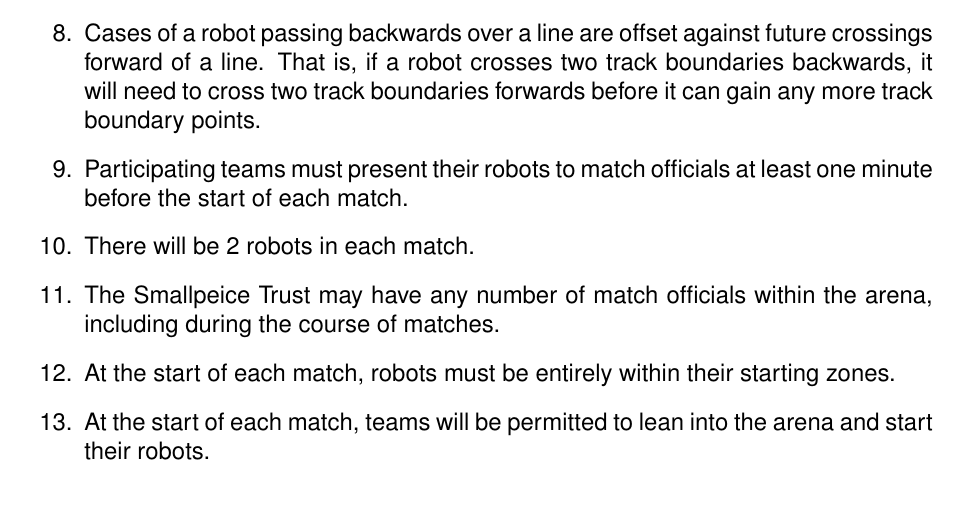
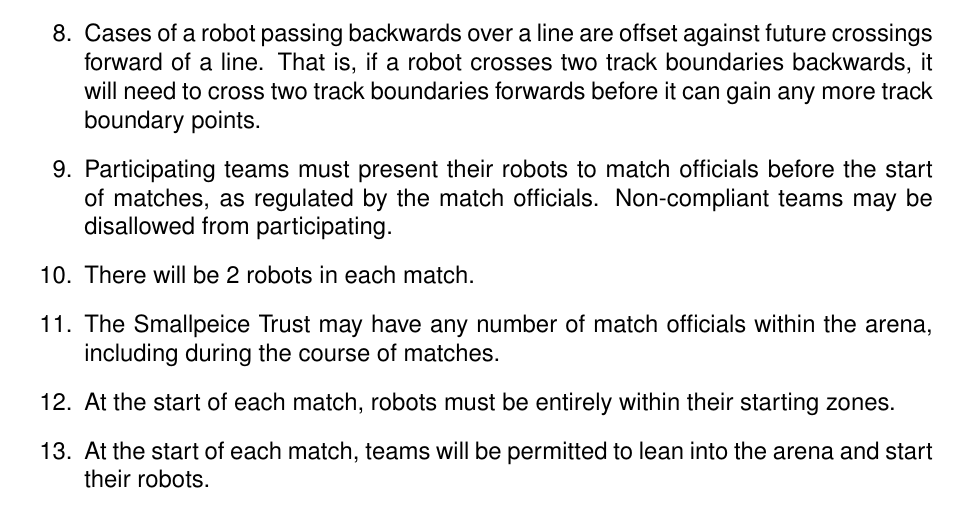
Before and after one commit to sourcebots/smallpeice-rules, a LaTeX document (rules.tex, which reads game-rules.tex): part of page 2 of 5, cut so that both start at the same text. Compiled offline with pdfLaTeX.

Commit message:
Be stricter on the entry rule

```diff
--- a/game-rules.tex
+++ b/game-rules.tex
@@ -24,8 +24,9 @@
         future crossings forward of a line. That is, if a robot crosses two
         track boundaries backwards, it will need to cross two track boundaries
         forwards before it can gain any more track boundary points.
-  \item Participating teams must present their robots to match officials at
-        least one minute before the start of each match.
+  \item Participating teams must present their robots to match officials before
+        the start of matches, as regulated by the match officials. Non-compliant
+        teams may be disallowed from participating.
   \item There will be 2 robots in each match.
   \item \org may have any number of match officials within the arena, including
         during the course of matches.
```
